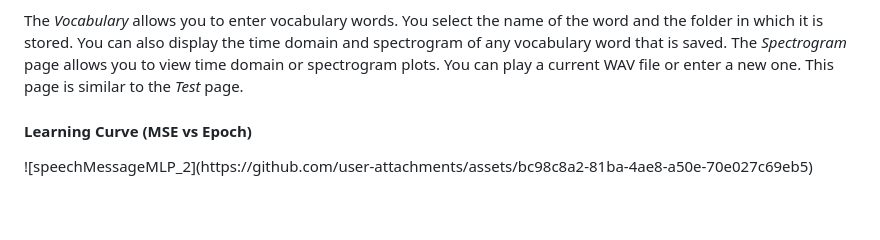
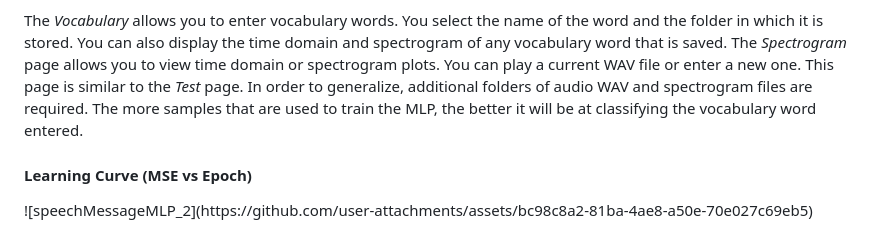
Before and after one commit to thomasteplick/speechMsgMLP, a Markdown page: README.md, the part around the change. Rendered like a GitHub page; blank space fills up the shorter version.

```diff
--- a/README.md
+++ b/README.md
@@ -42,7 +42,9 @@ hear the vocabulary word that is displayed.
 The <i>Vocabulary</i> allows you to enter vocabulary words.  You select the name of the word and the folder in which
 it is stored.  You can also display the time domain and spectrogram of any vocabulary word that is saved.  The
 <i>Spectrogram</i> page allows you to view time domain or spectrogram plots. You can play a current WAV file
-or enter a new one.  This page is similar to the <i>Test</i> page.
+or enter a new one.  This page is similar to the <i>Test</i> page.  In order to generalize, additional folders
+of audio WAV and spectrogram files are required.  The more samples that are used to train the MLP, the better
+it will be at classifying the vocabulary word entered.
 </p>
 
 
```
